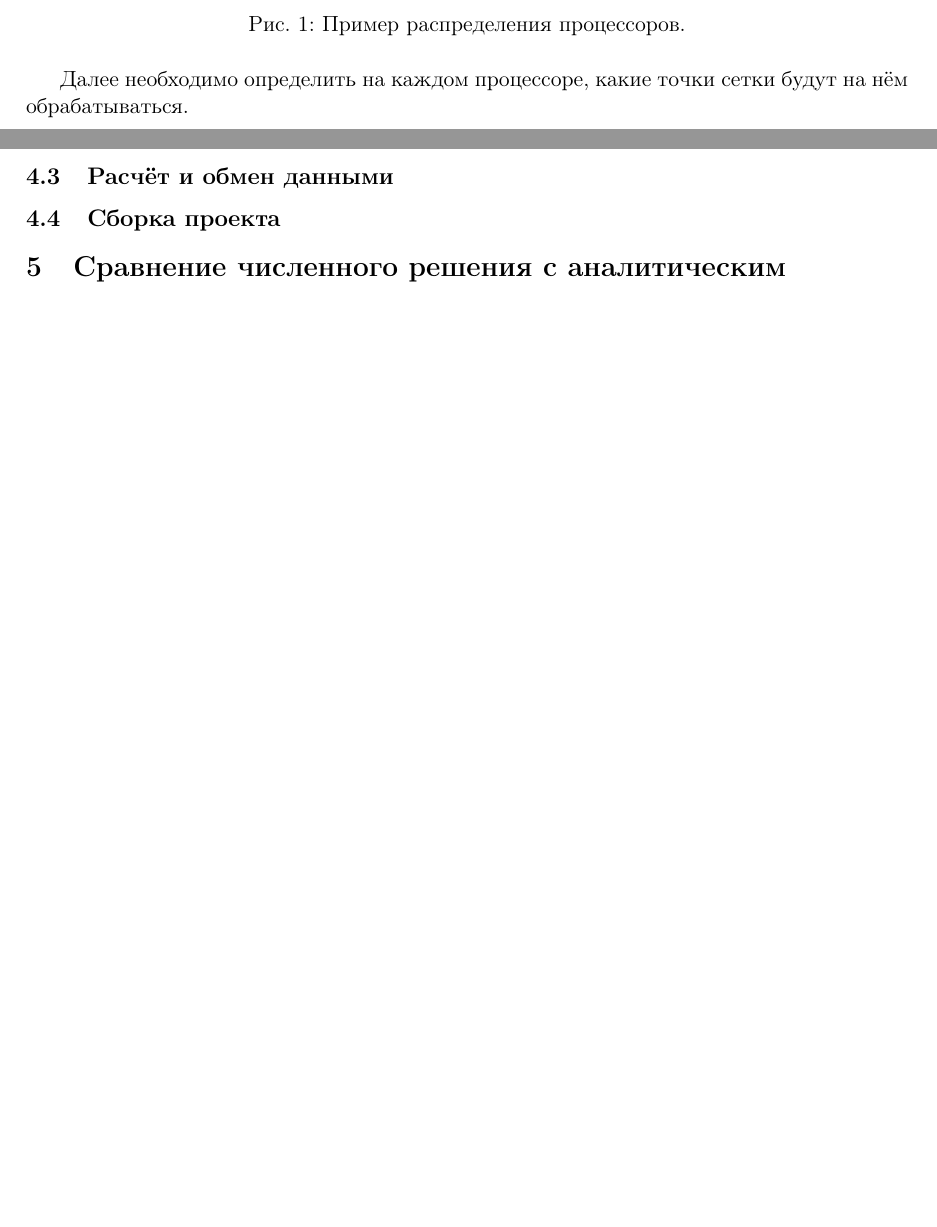
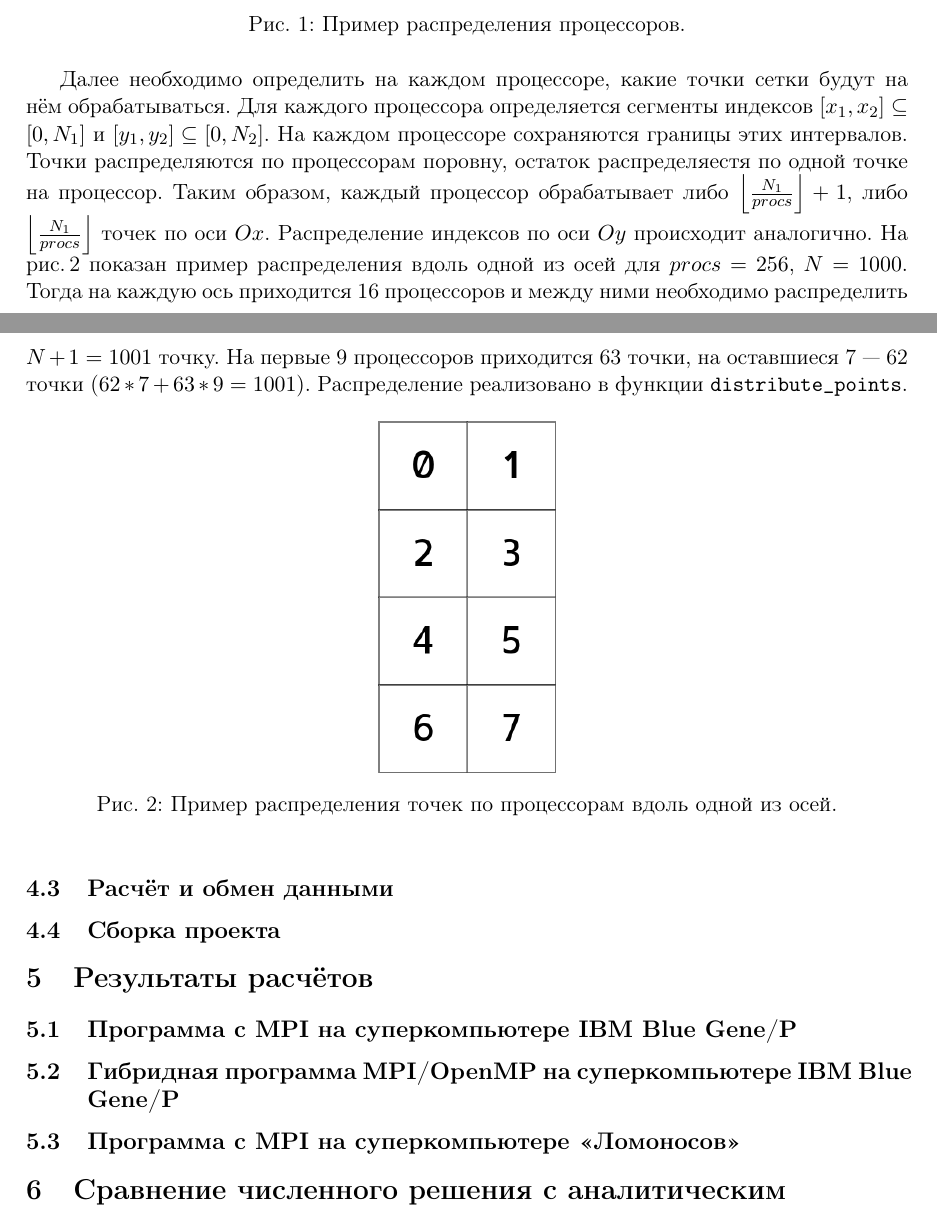
Before and after one commit to fierce-katie/cmc-parallel-superprac-2017, a LaTeX document (report/report.tex): two parts of pages 5 and 6 of 6, joined at a grey line, cut so that both start at the same text, the shorter picture padded with empty space. Compiled offline with pdfLaTeX.

Commit message:
Add points distr to report

```diff
--- a/report/report.tex
+++ b/report/report.tex
@@ -209,10 +209,35 @@ IBM Plue Gene/P и  8, 16, 32, 64 и 128 на суперкомпьютере <<
 \end{figure}
 
 Далее необходимо определить на каждом процессоре, какие точки сетки будут на
-нём обрабатываться.
+нём обрабатываться. Для каждого процессора определяется сегменты индексов
+$[x_1, x_2] \subseteq [0, N_1]$ и $[y_1, y_2] \subseteq [0, N_2]$.
+На каждом процессоре сохраняются границы этих интервалов.
+Точки распределяются по процессорам поровну, остаток распределяестя по
+одной точке на процессор. Таким образом, каждый процессор
+обрабатывает
+либо $\left \lfloor \frac{N_1}{procs} \right \rfloor + 1$, либо
+$\left \lfloor \frac{N_1}{procs} \right \rfloor$ точек по оси $Ox$.
+Распределение индексов по оси $Oy$ происходит аналогично.
+На рис.\,\ref{distr_points} показан пример распределения вдоль одной из
+осей для $procs = 256$, $N = 1000$. Тогда на каждую ось приходится 16 процессоров
+и между ними необходимо распределить $N + 1 = 1001$ точку. На первые 9
+процессоров приходится 63 точки, на оставшиеся 7~--- 62 точки ($62*7 + 63*9 = 1001$).
+Распределение реализовано в функции \verb|distribute_points|.
+
+\begin{figure}[ht]
+    \centering
+    \includegraphics[width=0.2\textwidth]{proc_distr.png}
+    \caption{Пример распределения точек по процессорам вдоль одной из осей.}
+    \label{distr_points}
+\end{figure}
 
 \subsection{Расчёт и обмен данными}
 \subsection{Сборка проекта}
+
+\section{Результаты расчётов}
+\subsection{Программа с MPI на суперкомпьютере IBM Blue Gene/P}
+\subsection{Гибридная программа MPI/OpenMP на суперкомпьютере IBM Blue Gene/P}
+\subsection{Программа с MPI на суперкомпьютере <<Ломоносов>>}
 
 \section{Сравнение численного решения с аналитическим}
 Нетрудно заметить, что функция
```
